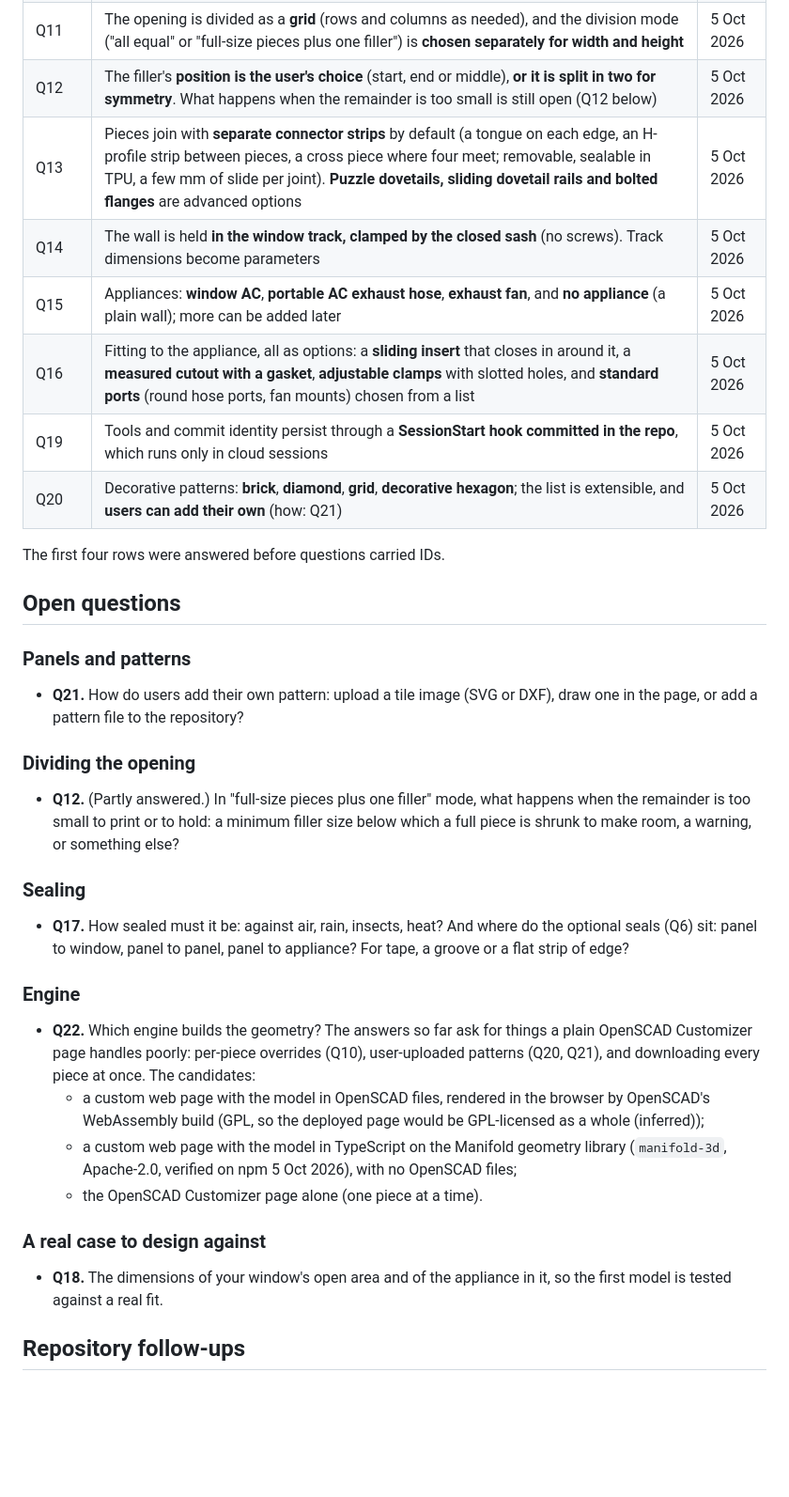
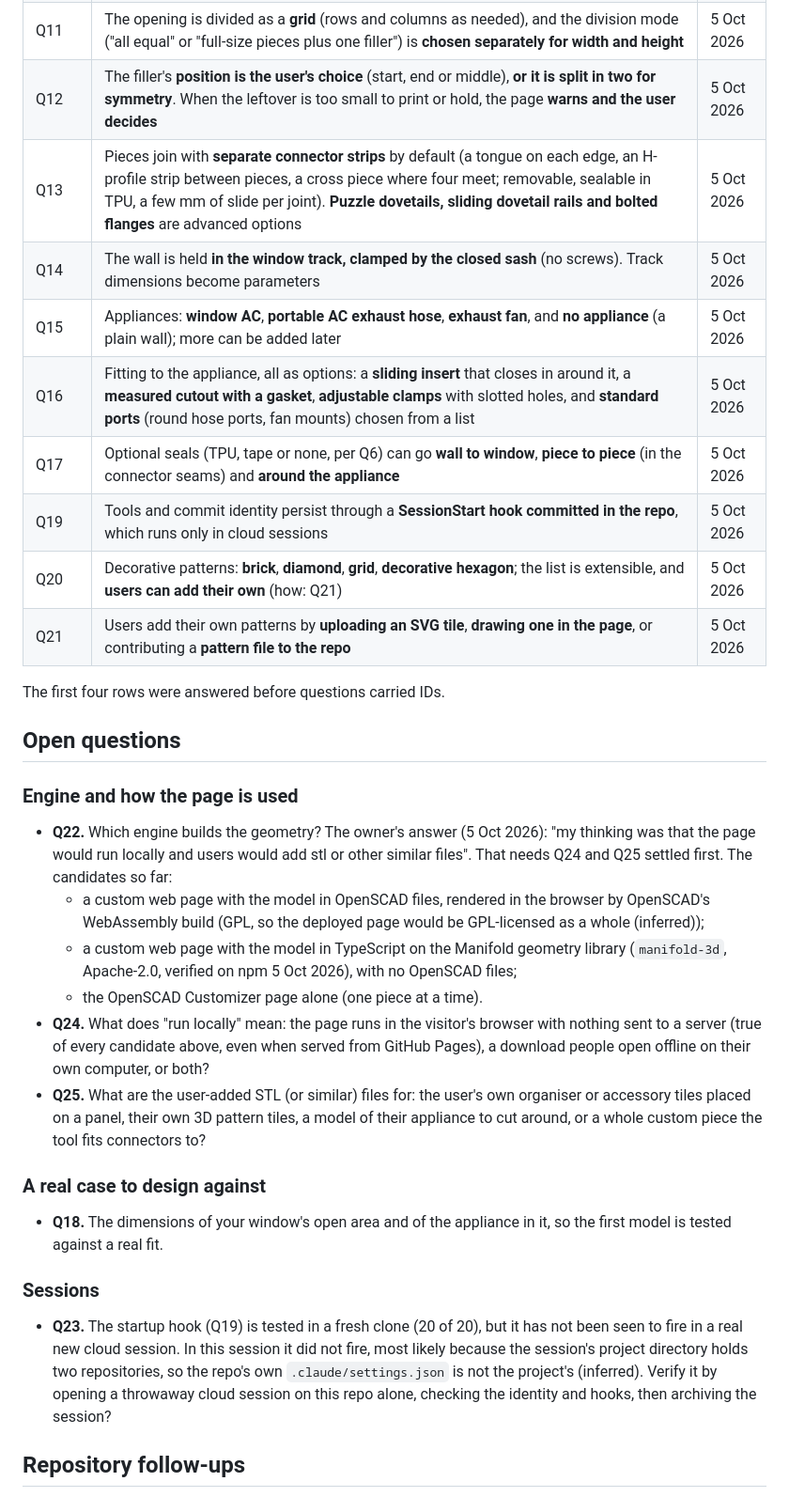
Before and after one commit to AlonRR/parametric-window-sealer, a Markdown page: docs/status.md, the part around the change. Shown at 94% size. Rendered like a GitHub page; blank space fills up the shorter version.

Commit message:
docs(status): record Q12, Q17 and Q21, and open Q23 to Q25
- Q12: a leftover too small to print or hold gets a warning, and the
  user decides.
- Q17: optional seals can go wall to window, piece to piece and around
  the appliance.
- Q21: users add patterns by uploading an SVG tile, drawing one in the
  page, or contributing a pattern file to the repo.
- Q22 stays open with the owner's answer quoted: the page runs locally
  and users add STL or similar files. Q24 (what "locally" means) and Q25
  (what the added files are for) come first.
- Q23 (new): verify the startup hook in a fresh single-repo session. It
  did not fire in this two-repo session; CLAUDE.md now says how to run
  it by hand there.

```diff
--- a/docs/status.md
+++ b/docs/status.md
@@ -38,51 +38,50 @@ engine is deliberately undecided until the design questions below are settled.
 | Q9 | Organiser systems: **Honeycomb Storage Wall**, **Skådis**, **Multiboard**, **openGrid**, built so **more can be added later**. "Honeycomb" in the brief is the organiser system | 5 Oct 2026 |
 | Q10 | The fill is set **once for the whole wall by default**, with an **advanced tab for per-piece overrides** | 5 Oct 2026 |
 | Q11 | The opening is divided as a **grid** (rows and columns as needed), and the division mode ("all equal" or "full-size pieces plus one filler") is **chosen separately for width and height** | 5 Oct 2026 |
-| Q12 | The filler's **position is the user's choice** (start, end or middle), **or it is split in two for symmetry**. What happens when the remainder is too small is still open (Q12 below) | 5 Oct 2026 |
+| Q12 | The filler's **position is the user's choice** (start, end or middle), **or it is split in two for symmetry**. When the leftover is too small to print or hold, the page **warns and the user decides** | 5 Oct 2026 |
 | Q13 | Pieces join with **separate connector strips** by default (a tongue on each edge, an H-profile strip between pieces, a cross piece where four meet; removable, sealable in TPU, a few mm of slide per joint). **Puzzle dovetails, sliding dovetail rails and bolted flanges** are advanced options | 5 Oct 2026 |
 | Q14 | The wall is held **in the window track, clamped by the closed sash** (no screws). Track dimensions become parameters | 5 Oct 2026 |
 | Q15 | Appliances: **window AC**, **portable AC exhaust hose**, **exhaust fan**, and **no appliance** (a plain wall); more can be added later | 5 Oct 2026 |
 | Q16 | Fitting to the appliance, all as options: a **sliding insert** that closes in around it, a **measured cutout with a gasket**, **adjustable clamps** with slotted holes, and **standard ports** (round hose ports, fan mounts) chosen from a list | 5 Oct 2026 |
+| Q17 | Optional seals (TPU, tape or none, per Q6) can go **wall to window**, **piece to piece** (in the connector seams) and **around the appliance** | 5 Oct 2026 |
 | Q19 | Tools and commit identity persist through a **SessionStart hook committed in the repo**, which runs only in cloud sessions | 5 Oct 2026 |
 | Q20 | Decorative patterns: **brick**, **diamond**, **grid**, **decorative hexagon**; the list is extensible, and **users can add their own** (how: Q21) | 5 Oct 2026 |
+| Q21 | Users add their own patterns by **uploading an SVG tile**, **drawing one in the page**, or contributing a **pattern file to the repo** | 5 Oct 2026 |
 
 The first four rows were answered before questions carried IDs.
 
 ## Open questions
 
-### Panels and patterns
+### Engine and how the page is used
 
-- **Q21.** How do users add their own pattern: upload a tile image (SVG or DXF), draw one in the
-  page, or add a pattern file to the repository?
-
-### Dividing the opening
-
-- **Q12.** (Partly answered.) In "full-size pieces plus one filler" mode, what happens when the
-  remainder is too small to print or to hold: a minimum filler size below which a full piece is
-  shrunk to make room, a warning, or something else?
-
-### Sealing
-
-- **Q17.** How sealed must it be: against air, rain, insects, heat? And where do the optional seals
-  (Q6) sit: panel to window, panel to panel, panel to appliance? For tape, a groove or a flat
-  strip of edge?
-
-### Engine
-
-- **Q22.** Which engine builds the geometry? The answers so far ask for things a plain OpenSCAD
-  Customizer page handles poorly: per-piece overrides (Q10), user-uploaded patterns (Q20, Q21),
-  and downloading every piece at once. The candidates:
+- **Q22.** Which engine builds the geometry? The owner's answer (5 Oct 2026): "my thinking was
+  that the page would run locally and users would add stl or other similar files". That needs
+  Q24 and Q25 settled first. The candidates so far:
   - a custom web page with the model in OpenSCAD files, rendered in the browser by OpenSCAD's
     WebAssembly build (GPL, so the deployed page would be GPL-licensed as a whole (inferred));
   - a custom web page with the model in TypeScript on the Manifold geometry library
     (`manifold-3d`, Apache-2.0, verified on npm 5 Oct 2026), with no OpenSCAD files;
   - the OpenSCAD Customizer page alone (one piece at a time).
+- **Q24.** What does "run locally" mean: the page runs in the visitor's browser with nothing sent
+  to a server (true of every candidate above, even when served from GitHub Pages), a download
+  people open offline on their own computer, or both?
+- **Q25.** What are the user-added STL (or similar) files for: the user's own organiser or
+  accessory tiles placed on a panel, their own 3D pattern tiles, a model of their appliance to
+  cut around, or a whole custom piece the tool fits connectors to?
 
 ### A real case to design against
 
 - **Q18.** The dimensions of your window's open area and of the appliance in it, so the first
   model is tested against a real fit.
 
+### Sessions
+
+- **Q23.** The startup hook (Q19) is tested in a fresh clone (20 of 20), but it has not been seen
+  to fire in a real new cloud session. In this session it did not fire, most likely because the
+  session's project directory holds two repositories, so the repo's own `.claude/settings.json`
+  is not the project's (inferred). Verify it by opening a throwaway cloud session on this repo
+  alone, checking the identity and hooks, then archiving the session?
+
 ## Repository follow-ups
 
 - The kit also has a `gitleaks.toml` template that is not in its file table. Not adopted; ask
```
Also changed, not shown: CLAUDE.md (+5 -1 lines).
